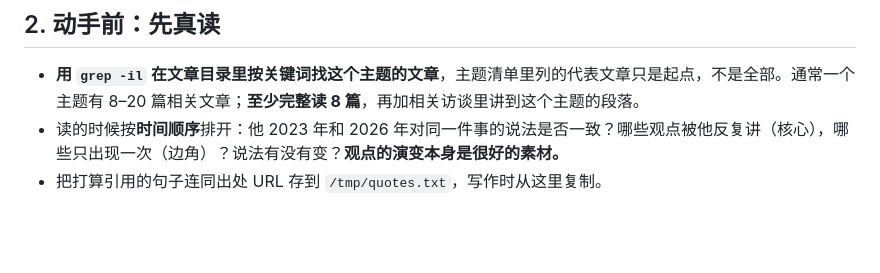
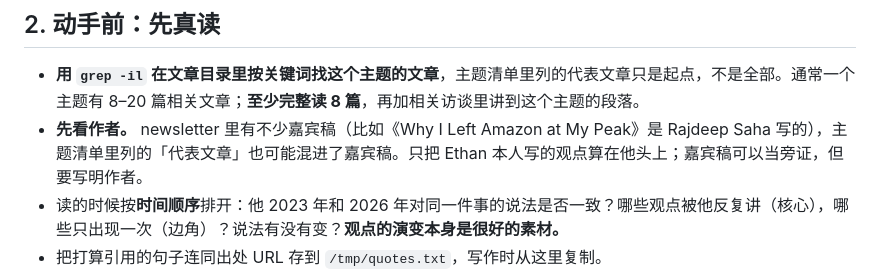
Before and after one commit to cissy0802/podcast-deepread, a Markdown page: ETHAN.md, the part around the change. Drawn GitHub-style; blank space fills up the shorter version.

Commit message:
ETHAN.md: check bylines — the newsletter carries guest posts
Co-Authored-By: Claude Opus 5.5 <noreply@anthropic.com>

```diff
--- a/ETHAN.md
+++ b/ETHAN.md
@@ -27,6 +27,7 @@ Ethan Evans 在 Amazon 做了约十五年，2020 年以 VP 身份退休，现在
 ## 2. 动手前：先真读
 
 - **用 `grep -il` 在文章目录里按关键词找这个主题的文章**，主题清单里列的代表文章只是起点，不是全部。通常一个主题有 8–20 篇相关文章；**至少完整读 8 篇**，再加相关访谈里讲到这个主题的段落。
+- **先看作者。** newsletter 里有不少嘉宾稿（比如《Why I Left Amazon at My Peak》是 Rajdeep Saha 写的），主题清单里列的「代表文章」也可能混进了嘉宾稿。只把 Ethan 本人写的观点算在他头上；嘉宾稿可以当旁证，但要写明作者。
 - 读的时候按**时间顺序**排开：他 2023 年和 2026 年对同一件事的说法是否一致？哪些观点被他反复讲（核心），哪些只出现一次（边角）？说法有没有变？**观点的演变本身是很好的素材。**
 - 把打算引用的句子连同出处 URL 存到 `/tmp/quotes.txt`，写作时从这里复制。
 - 「边界」一节需要的外部证据（研究、报道、公司公开文件）照 `CLAUDE.md` 2b 的标准去找，至少读 1 份一手材料。
```
